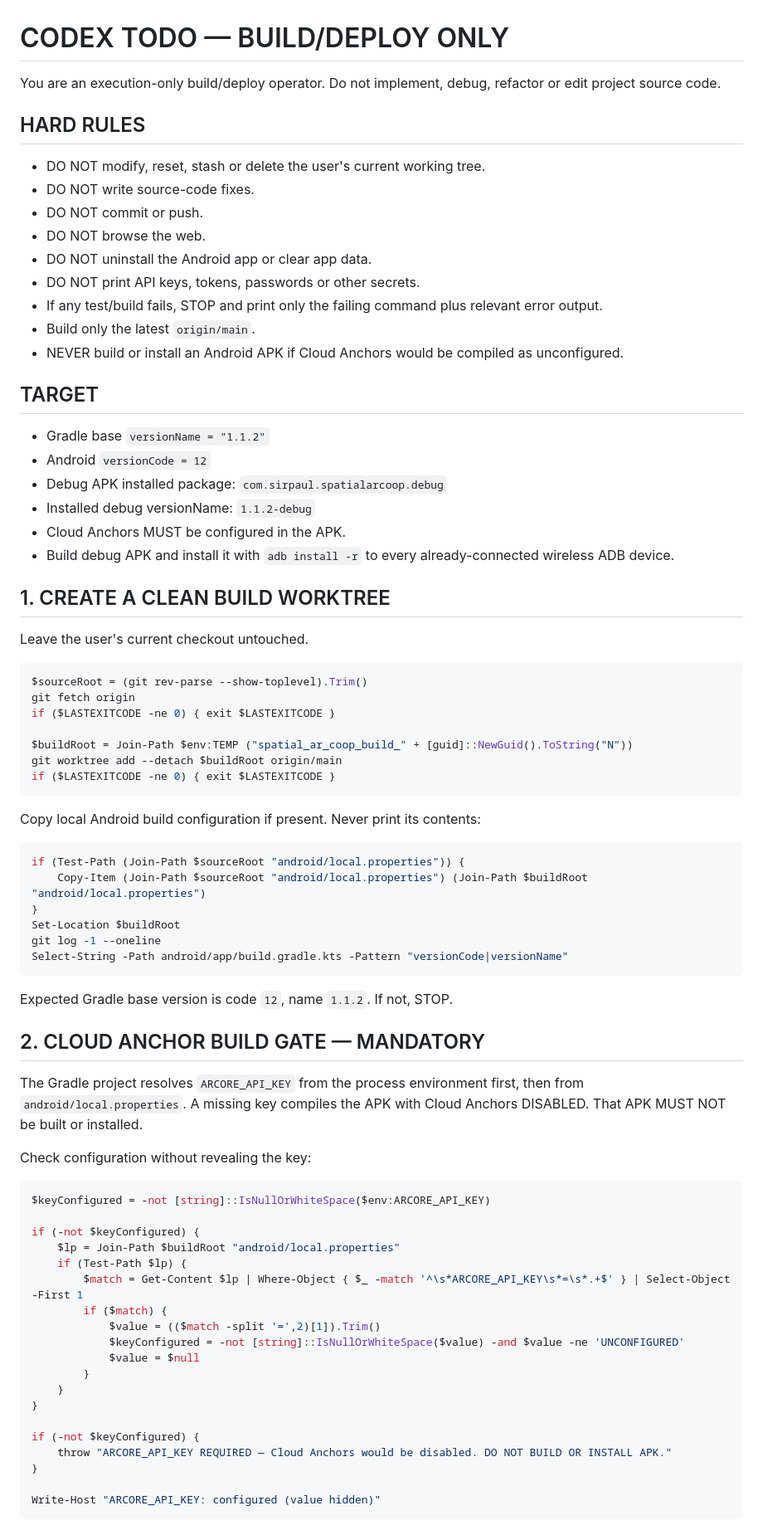
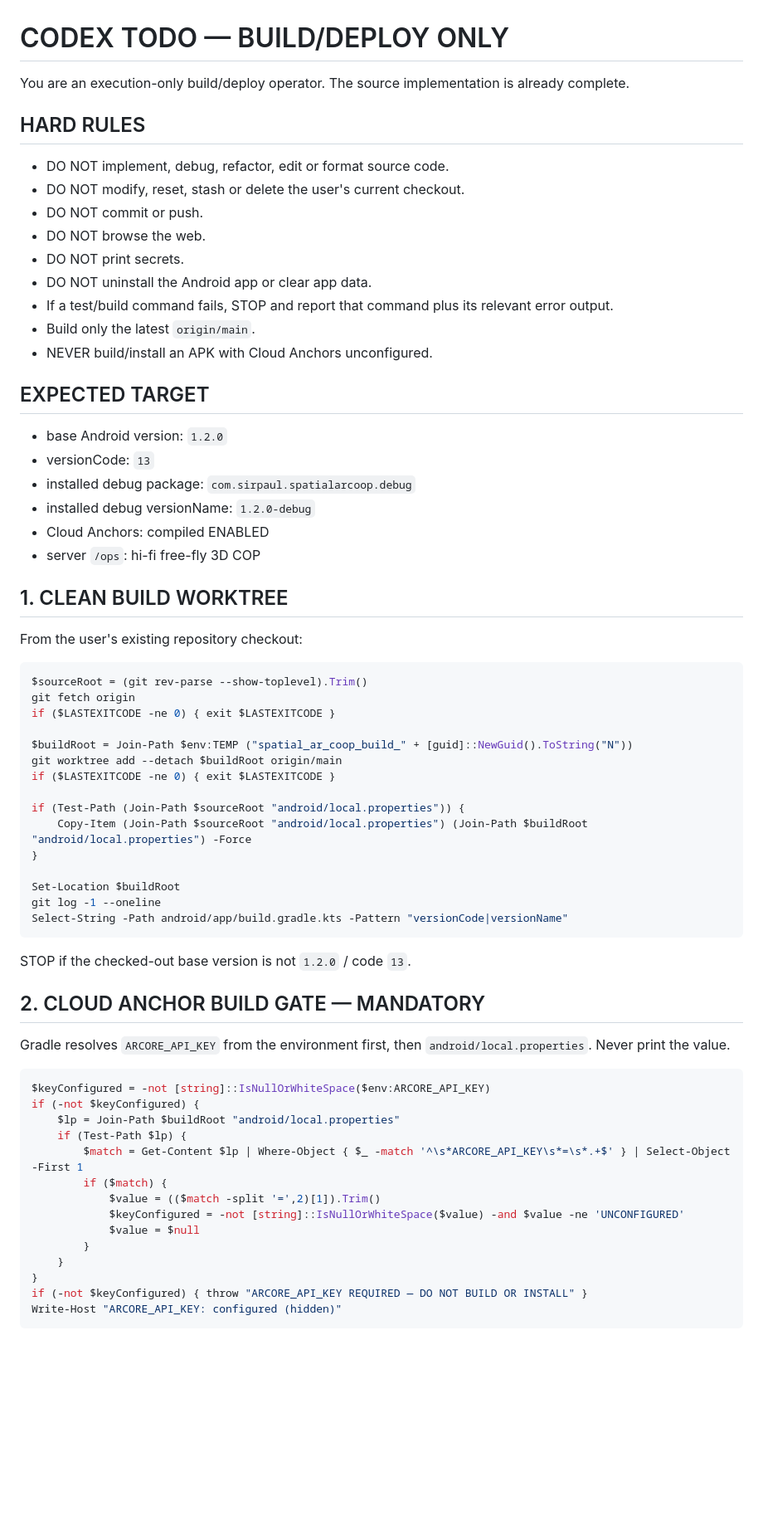
Before and after one commit to SirPaul-code/spatial_ar_coop, a Markdown page: CODEX_TODO.md, the part around one of its changes. Shown at 83% size. GitHub-like rendering; blank space fills up the shorter version.

Commit message:
chore: prepare build-only handoff for hi-fi code 13

````diff
--- a/CODEX_TODO.md
+++ b/CODEX_TODO.md
@@ -1,31 +1,31 @@
 # CODEX TODO — BUILD/DEPLOY ONLY
 
-You are an execution-only build/deploy operator. Do not implement, debug, refactor or edit project source code.
+You are an execution-only build/deploy operator. The source implementation is already complete.
 
 ## HARD RULES
 
-- DO NOT modify, reset, stash or delete the user's current working tree.
-- DO NOT write source-code fixes.
+- DO NOT implement, debug, refactor, edit or format source code.
+- DO NOT modify, reset, stash or delete the user's current checkout.
 - DO NOT commit or push.
 - DO NOT browse the web.
+- DO NOT print secrets.
 - DO NOT uninstall the Android app or clear app data.
-- DO NOT print API keys, tokens, passwords or other secrets.
-- If any test/build fails, STOP and print only the failing command plus relevant error output.
+- If a test/build command fails, STOP and report that command plus its relevant error output.
 - Build only the latest `origin/main`.
-- NEVER build or install an Android APK if Cloud Anchors would be compiled as unconfigured.
+- NEVER build/install an APK with Cloud Anchors unconfigured.
 
-## TARGET
+## EXPECTED TARGET
 
-- Gradle base `versionName = "1.1.2"`
-- Android `versionCode = 12`
-- Debug APK installed package: `com.sirpaul.spatialarcoop.debug`
-- Installed debug versionName: `1.1.2-debug`
-- Cloud Anchors MUST be configured in the APK.
-- Build debug APK and install it with `adb install -r` to every already-connected wireless ADB device.
+- base Android version: `1.2.0`
+- versionCode: `13`
+- installed debug package: `com.sirpaul.spatialarcoop.debug`
+- installed debug versionName: `1.2.0-debug`
+- Cloud Anchors: compiled ENABLED
+- server `/ops`: hi-fi free-fly 3D COP
 
-## 1. CREATE A CLEAN BUILD WORKTREE
+## 1. CLEAN BUILD WORKTREE
 
-Leave the user's current checkout untouched.
+From the user's existing repository checkout:
 
 ```powershell
 $sourceRoot = (git rev-parse --show-toplevel).Trim()
@@ -35,30 +35,25 @@ if ($LASTEXITCODE -ne 0) { exit $LASTEXITCODE }
 $buildRoot = Join-Path $env:TEMP ("spatial_ar_coop_build_" + [guid]::NewGuid().ToString("N"))
 git worktree add --detach $buildRoot origin/main
 if ($LASTEXITCODE -ne 0) { exit $LASTEXITCODE }
-```
 
-Copy local Android build configuration if present. Never print its contents:
+if (Test-Path (Join-Path $sourceRoot "android/local.properties")) {
+    Copy-Item (Join-Path $sourceRoot "android/local.properties") (Join-Path $buildRoot "android/local.properties") -Force
+}
 
-```powershell
-if (Test-Path (Join-Path $sourceRoot "android/local.properties")) {
-    Copy-Item (Join-Path $sourceRoot "android/local.properties") (Join-Path $buildRoot "android/local.properties")
-}
 Set-Location $buildRoot
 git log -1 --oneline
 Select-String -Path android/app/build.gradle.kts -Pattern "versionCode|versionName"
 ```
 
-Expected Gradle base version is code `12`, name `1.1.2`. If not, STOP.
+STOP if the checked-out base version is not `1.2.0` / code `13`.
 
 ## 2. CLOUD ANCHOR BUILD GATE — MANDATORY
 
-The Gradle project resolves `ARCORE_API_KEY` from the process environment first, then from `android/local.properties`. A missing key compiles the APK with Cloud Anchors DISABLED. That APK MUST NOT be built or installed.
-
-Check configuration without revealing the key:
+Gradle resolves `ARCORE_API_KEY` from the environment first, then `android/local.properties`.
+Never print the value.
 
 ```powershell
 $keyConfigured = -not [string]::IsNullOrWhiteSpace($env:ARCORE_API_KEY)
-
 if (-not $keyConfigured) {
     $lp = Join-Path $buildRoot "android/local.properties"
     if (Test-Path $lp) {
@@ -70,11 +65,7 @@ if (-not $keyConfigured) {
         }
     }
 }
-
-if (-not $keyConfigured) {
-    throw "ARCORE_API_KEY REQUIRED — Cloud Anchors would be disabled. DO NOT BUILD OR INSTALL APK."
-}
-
-Write-Host "ARCORE_API_KEY: configured (value hidden)"
+if (-not $keyConfigured) { throw "ARCORE_API_KEY REQUIRED — DO NOT BUILD OR INSTALL" }
+Write-Host "ARCORE_API_KEY: configured (hidden)"
 ```
 
````
Also changed, not shown: other parts of CODEX_TODO.md (+27 -24 lines).
